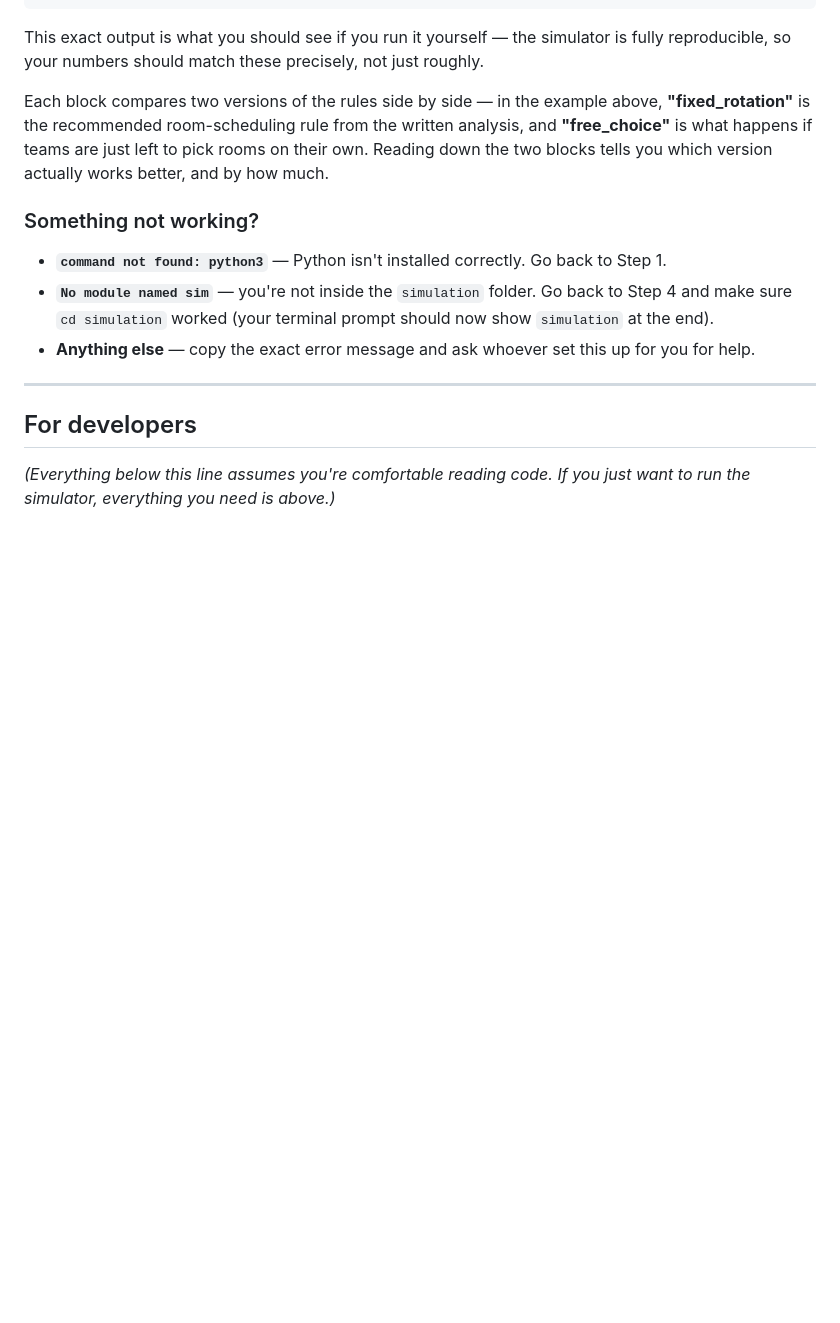
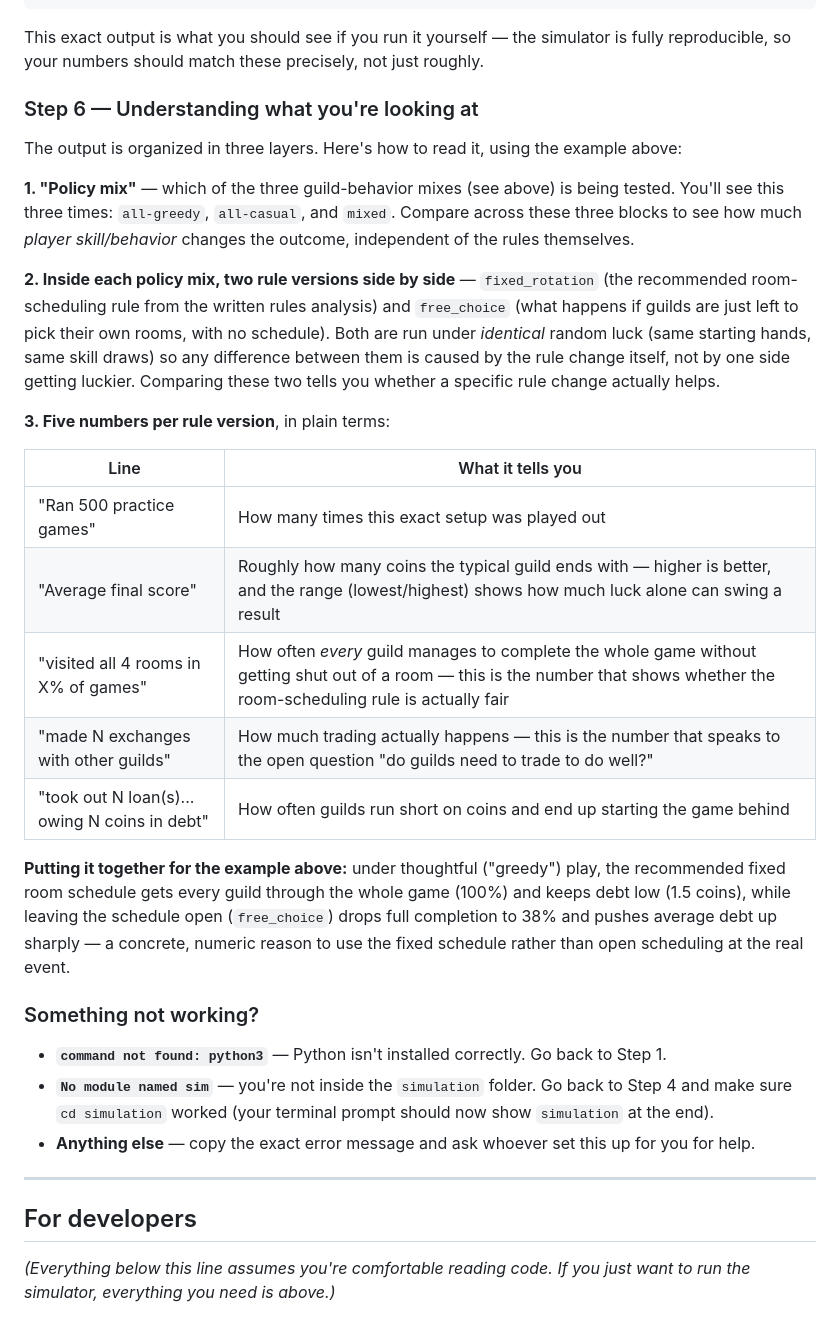
Before and after one commit to anselmotalotta/european-legends-analysis, a Markdown page: simulation/README.md, the part around one of its changes. GitHub-like rendering; blank space fills up the shorter version.

```diff
--- a/simulation/README.md
+++ b/simulation/README.md
@@ -123,12 +174,42 @@ This exact output is what you should see if you run it yourself — the
 simulator is fully reproducible, so your numbers should match these
 precisely, not just roughly.
 
-Each block compares two versions of the rules side by side — in the
-example above, **"fixed_rotation"** is the recommended room-scheduling
-rule from the written analysis, and **"free_choice"** is what happens
-if teams are just left to pick rooms on their own. Reading down the
-two blocks tells you which version actually works better, and by how
-much.
+### Step 6 — Understanding what you're looking at
+
+The output is organized in three layers. Here's how to read it, using
+the example above:
+
+**1. "Policy mix"** — which of the three guild-behavior mixes (see
+above) is being tested. You'll see this three times: `all-greedy`,
+`all-casual`, and `mixed`. Compare across these three blocks to see
+how much *player skill/behavior* changes the outcome, independent of
+the rules themselves.
+
+**2. Inside each policy mix, two rule versions side by side** —
+`fixed_rotation` (the recommended room-scheduling rule from the
+written rules analysis) and `free_choice` (what happens if guilds are
+just left to pick their own rooms, with no schedule). Both are run
+under *identical* random luck (same starting hands, same skill draws)
+so any difference between them is caused by the rule change itself,
+not by one side getting luckier. Comparing these two tells you whether
+a specific rule change actually helps.
+
+**3. Five numbers per rule version**, in plain terms:
+
+| Line | What it tells you |
+|---|---|
+| "Ran 500 practice games" | How many times this exact setup was played out |
+| "Average final score" | Roughly how many coins the typical guild ends with — higher is better, and the range (lowest/highest) shows how much luck alone can swing a result |
+| "visited all 4 rooms in X% of games" | How often *every* guild manages to complete the whole game without getting shut out of a room — this is the number that shows whether the room-scheduling rule is actually fair |
+| "made N exchanges with other guilds" | How much trading actually happens — this is the number that speaks to the open question "do guilds need to trade to do well?" |
+| "took out N loan(s)... owing N coins in debt" | How often guilds run short on coins and end up starting the game behind |
+
+**Putting it together for the example above:** under thoughtful
+("greedy") play, the recommended fixed room schedule gets every guild
+through the whole game (100%) and keeps debt low (1.5 coins), while
+leaving the schedule open (`free_choice`) drops full completion to
+38% and pushes average debt up sharply — a concrete, numeric reason to
+use the fixed schedule rather than open scheduling at the real event.
 
 ### Something not working?
 
```
Also changed, not shown: other parts of simulation/README.md (+51 -0 lines).
